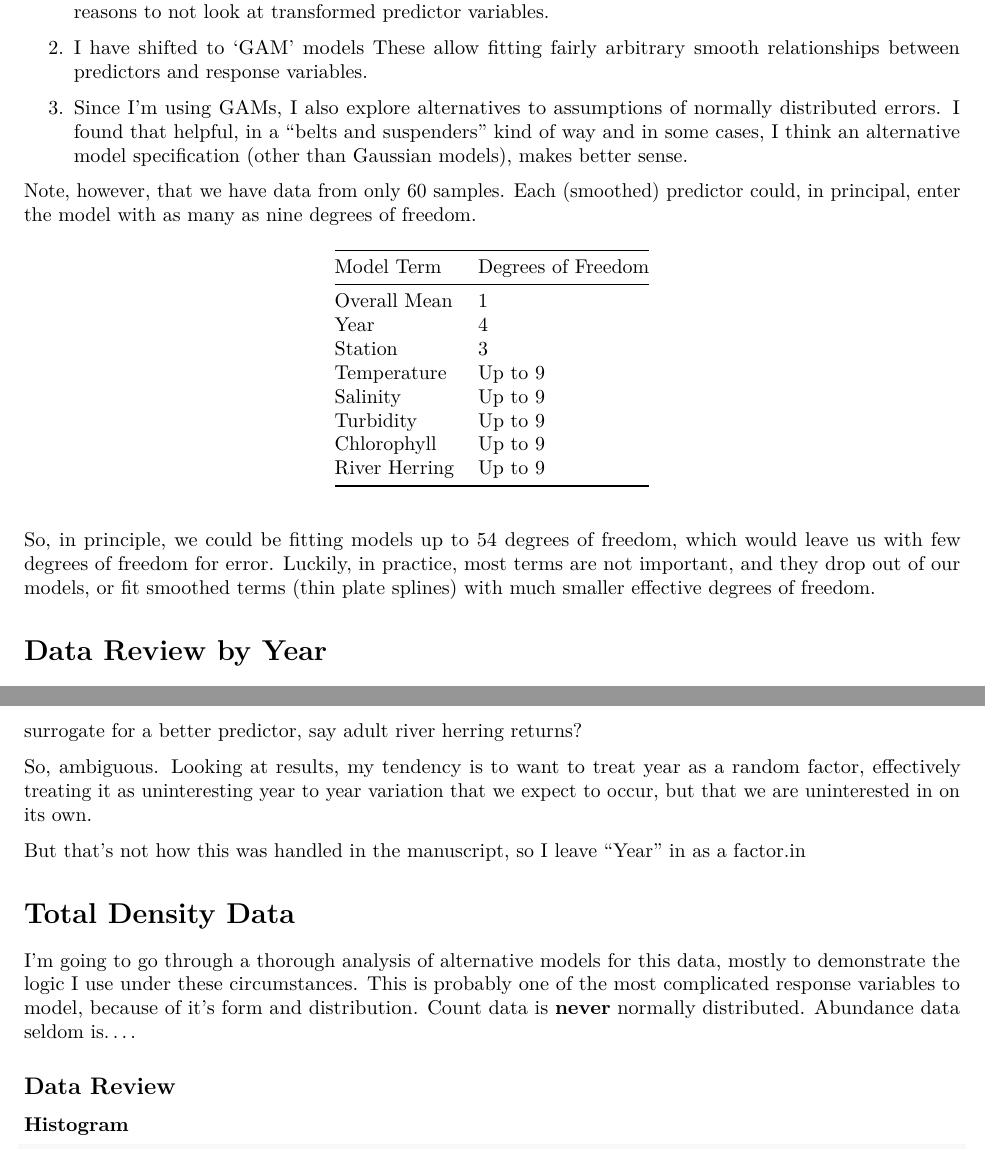
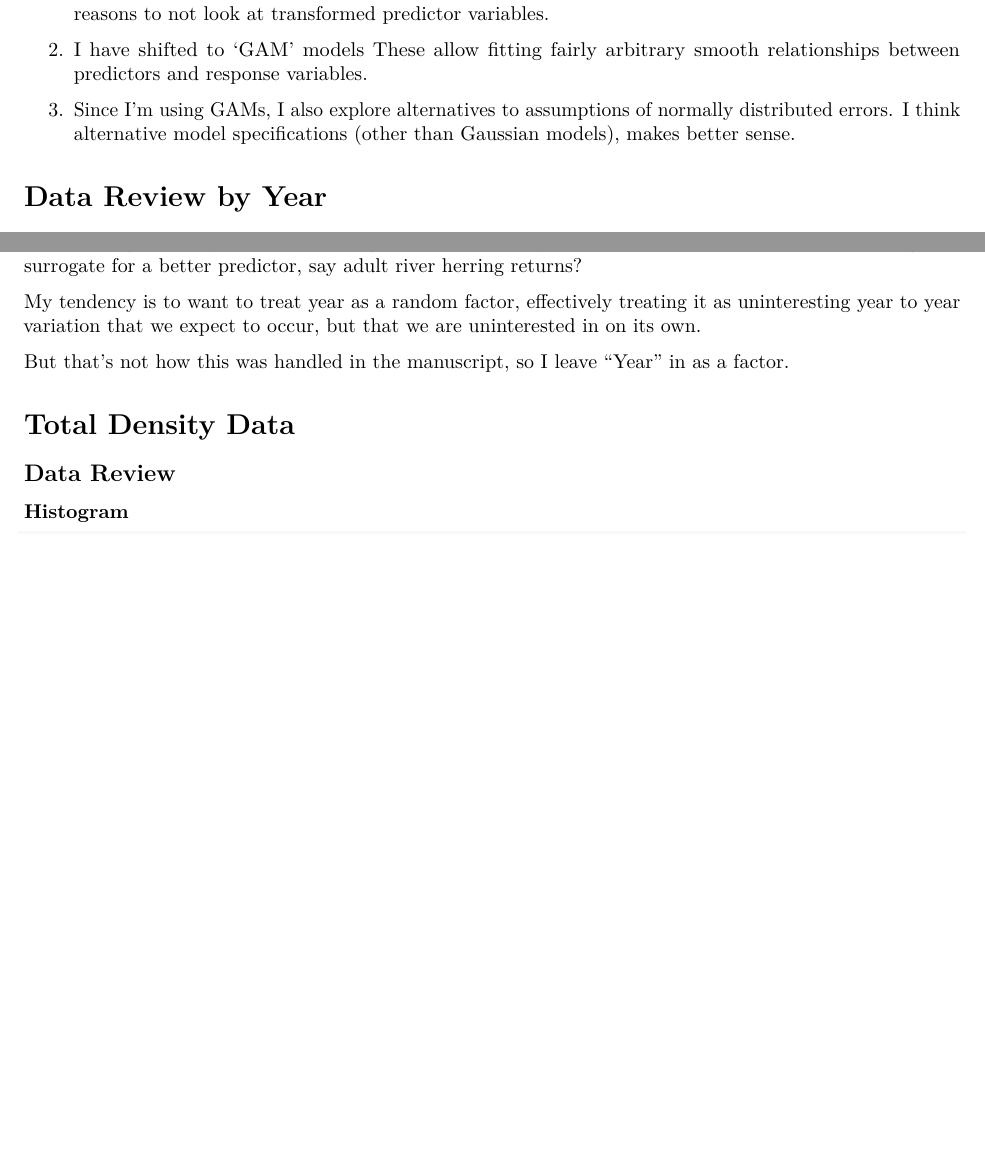
Before and after one commit to ccb60/Plankton_Reanalysis, an R Markdown document (Plankton Gam Models with Year.Rmd): two parts of pages 5 and 7 of 17 before the commit and two parts of pages 5 and 6 of 17 after it, joined at a grey line, cut so that both start at the same text, the shorter picture padded with empty space. Rendered offline with R 4.5, knitr and Pandoc, then LaTeX, with nearby package versions; code that draws random numbers runs with fixed seeds of ours; some code elsewhere in the file could not run offline.

Commit message:
Edit explanatory text

````diff
--- a/Plankton Gam Models with Year.Rmd
+++ b/Plankton Gam Models with Year.Rmd
@@ -181,31 +180,9 @@ In practice I've made three big changes:
 2. I have shifted to 'GAM' models  These allow fitting fairly arbitrary smooth
    relationships between predictors and response variables.
 
-3. Since I'm using GAMs, I also explore alternatives to assumptions of
-   normally distributed errors. I found that helpful, in a "belts and
-   suspenders" kind of way and in some cases, I think an alternative model
-   specification (other than Gaussian models), makes better sense.
-
-Note, however, that we have data from only 60 samples.  Each (smoothed)
-predictor could, in principal, enter the model with as many as nine degrees of
-freedom.
-
-Model Term      | Degrees of Freedom
-----------------|--------------------
-Overall Mean    | 1
-Year            | 4
-Station         | 3
-Temperature     | Up to 9
-Salinity        | Up to 9
-Turbidity       | Up to 9
-Chlorophyll     | Up to 9
-River Herring   | Up to 9
-
-So, in principle, we could be fitting models up to 54 degrees of freedom, which
-would leave us with few degrees of freedom for error.  Luckily, in
-practice, most terms are not important, and they drop out of our models, or fit
-smoothed terms (thin plate splines) with much smaller effective degrees of
-freedom.
+3. Since I'm using GAMs, I also explore alternatives to assumptions of normally
+   distributed errors. I think alternative model specifications (other than
+   Gaussian models), makes better sense.
 
 # Data Review by Year
 It's worth looking at how values vary year to year, since we are adding Year to
@@ -255,20 +232,14 @@ year matters, as abundance of river herring in the system is increasing.  But
 are we really interested in Year, or is  Year functioning as a surrogate for a
 better predictor, say adult river herring returns?
 
-So, ambiguous.  Looking at results, my tendency is to want to treat year as a
-random factor, effectively treating it as uninteresting year to year variation
-that we expect to occur, but that we are uninterested in on its own.
+My tendency is to want to treat year as a random factor, effectively treating
+it as uninteresting year to year variation that we expect to occur, but that we
+are uninterested in on its own.
 
 But that's not how this was handled in the manuscript, so I leave "Year" in
-as a factor.in
+as a factor.
 
 # Total Density Data
-I'm going to go through a thorough analysis of alternative models for this data,
-mostly to demonstrate the logic I use under these circumstances. This is
-probably one of the most complicated response variables to model, because of
-it's form and distribution. Count data is **never** normally distributed.
-Abundance data seldom is....
-
 ## Data Review
 ### Histogram
 ```{r}
````
Also changed, not shown: Plankton-Gam-Models-with-Year.pdf, Plankton Gam Models with Year.Rmd (26 more changed lines).
